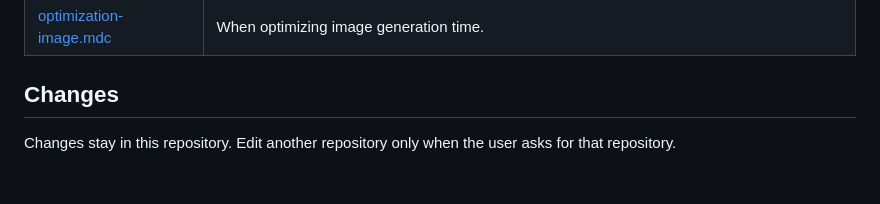
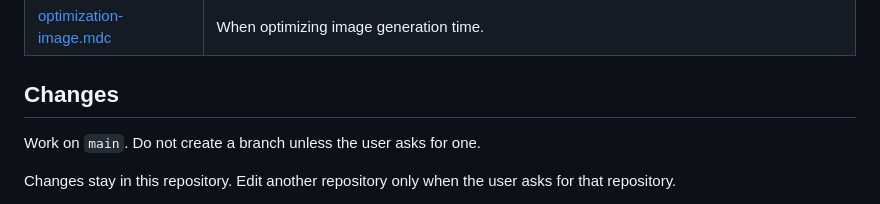
Before and after one commit to norielmallari/favlo, a Markdown page: AGENTS.md, the part around the change. Rendered like a GitHub page; blank space fills up the shorter version.

Commit message:
docs: keep agent work on main unless a branch is requested
Co-authored-by: Cursor <cursoragent@cursor.com>

```diff
--- a/AGENTS.md
+++ b/AGENTS.md
@@ -20,6 +20,8 @@ The files in [`.cursor/rules`](.cursor/rules) are repo rules. Cursor loads them
 | [optimization-image.mdc](.cursor/rules/optimization-image.mdc) | When optimizing image generation time. |
 
 ## Changes
+
+Work on `main`. Do not create a branch unless the user asks for one.
 
 Changes stay in this repository. Edit another repository only when the user asks for that repository.
 
```
